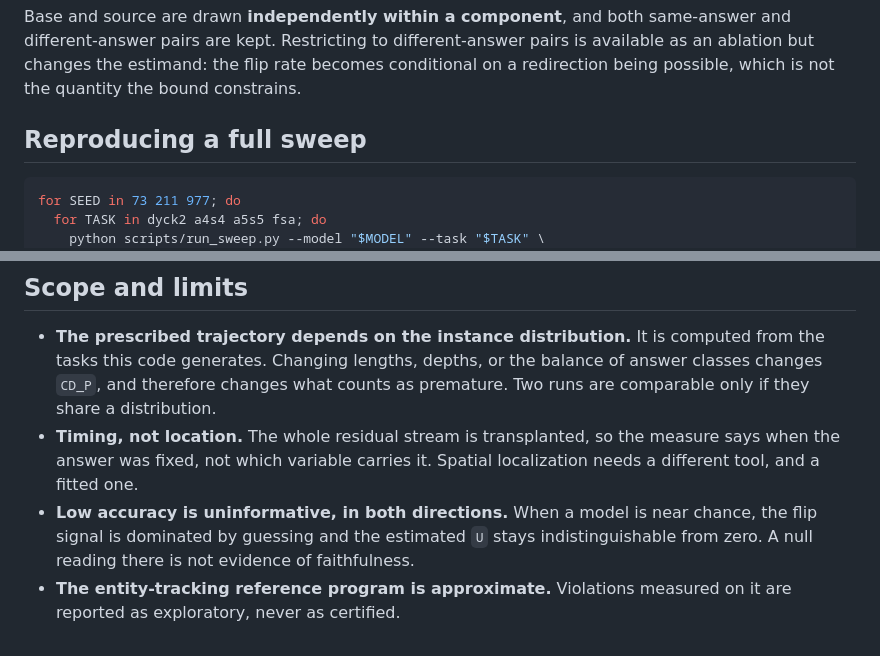
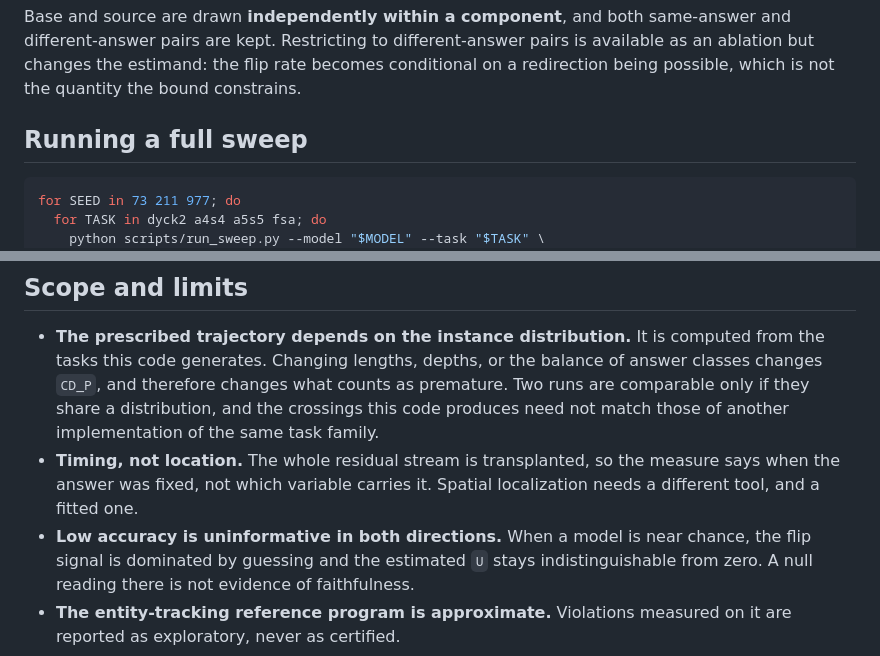
Before and after one commit to anonymous-ai-researcher/emnlp2026-id4315, a Markdown page: README.md, 2 parts joined by grey strips. GitHub-like rendering.

````diff
--- a/README.md
+++ b/README.md
@@ -209,7 +223,7 @@ pairs is available as an ablation but changes the estimand: the flip rate become
 conditional on a redirection being possible, which is not the quantity the bound
 constrains.
 
-## Reproducing a full sweep
+## Running a full sweep
 
 ```bash
 for SEED in 73 211 977; do
@@ -234,11 +248,13 @@ trained, so a sweep is inference only.
 - **The prescribed trajectory depends on the instance distribution.** It is
   computed from the tasks this code generates. Changing lengths, depths, or the
   balance of answer classes changes `CD_P`, and therefore changes what counts as
-  premature. Two runs are comparable only if they share a distribution.
+  premature. Two runs are comparable only if they share a distribution, and the
+  crossings this code produces need not match those of another implementation of
+  the same task family.
 - **Timing, not location.** The whole residual stream is transplanted, so the
   measure says when the answer was fixed, not which variable carries it. Spatial
   localization needs a different tool, and a fitted one.
-- **Low accuracy is uninformative, in both directions.** When a model is near
+- **Low accuracy is uninformative in both directions.** When a model is near
   chance, the flip signal is dominated by guessing and the estimated `U` stays
   indistinguishable from zero. A null reading there is not evidence of
   faithfulness.
````
Also changed, not shown: other parts of README.md (+51 -37 lines).
